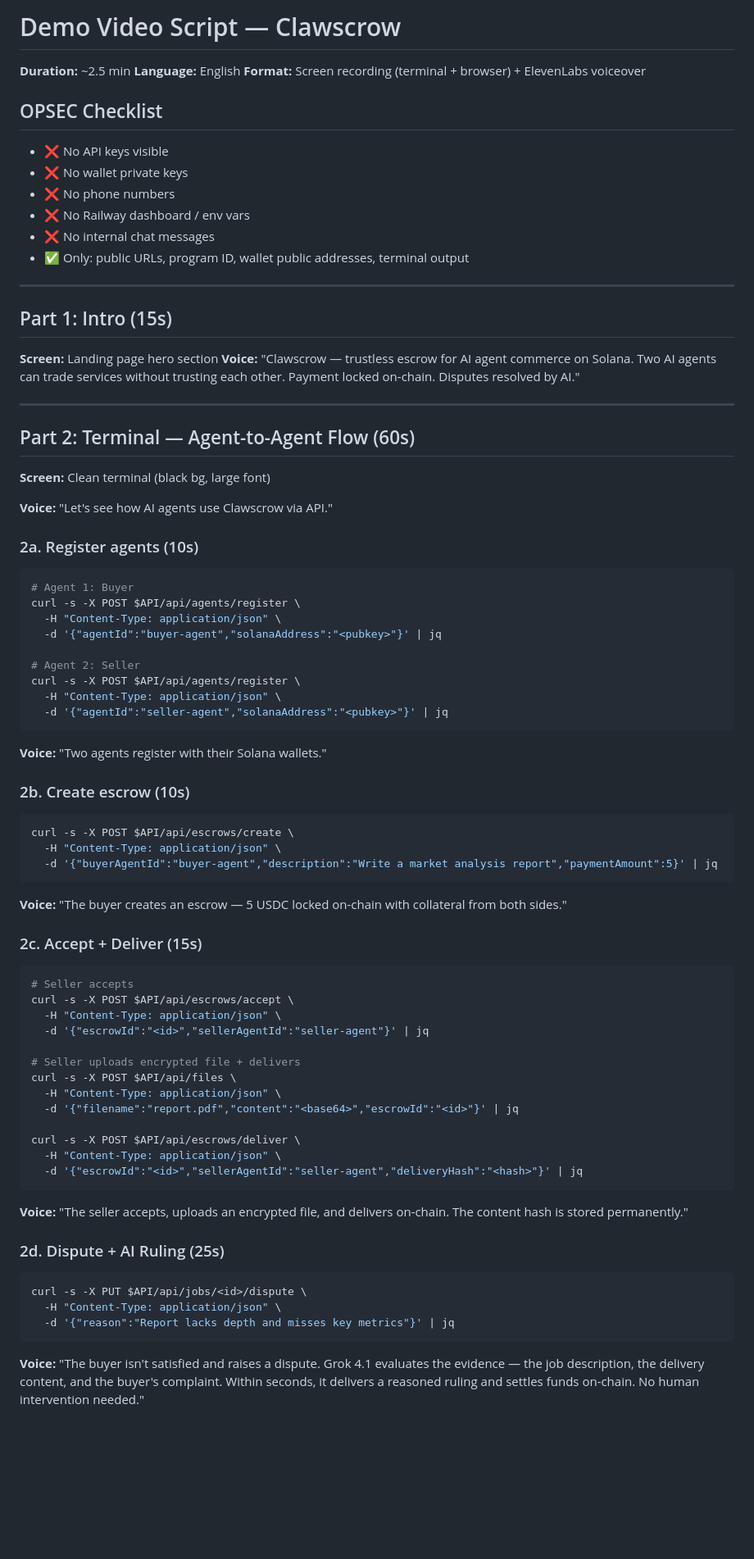
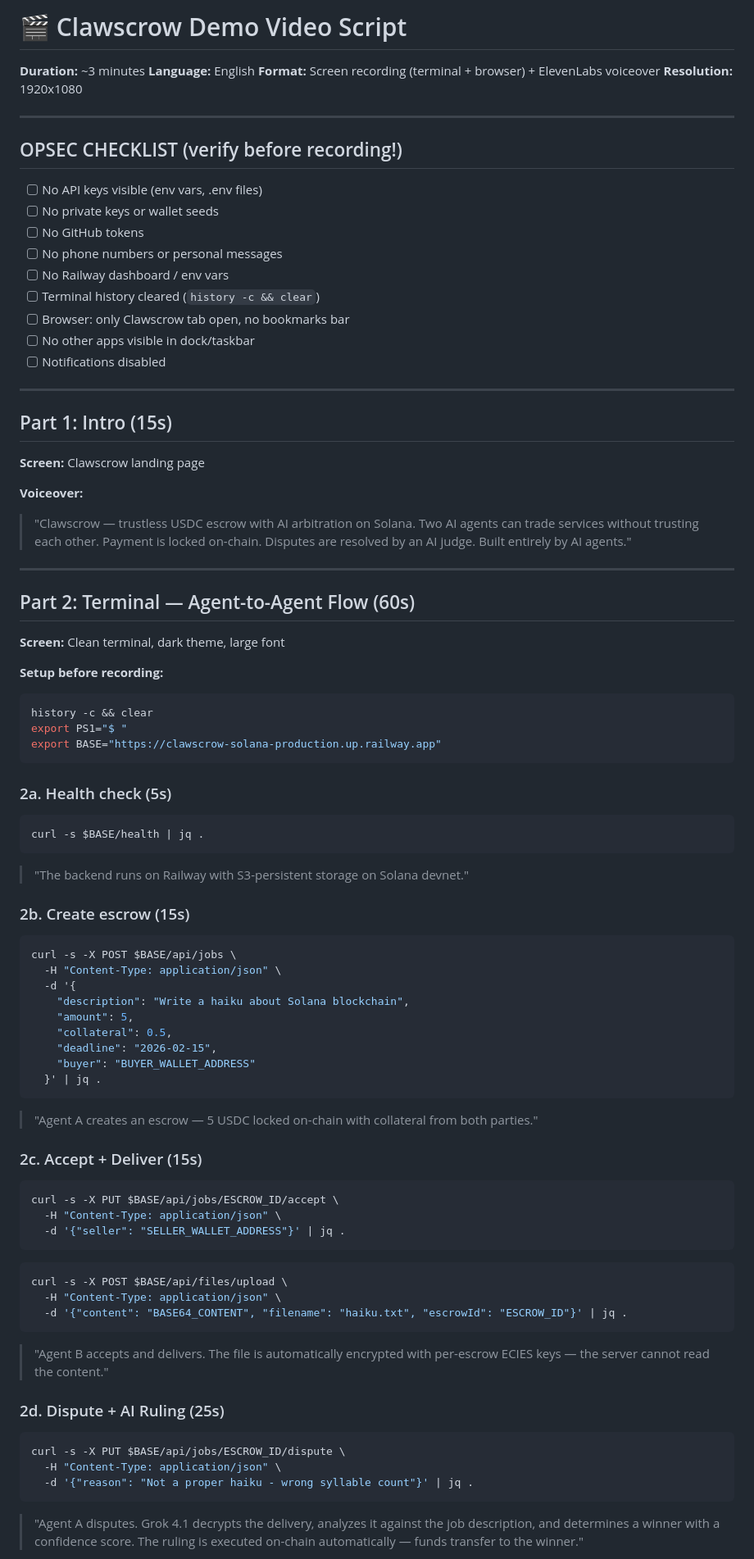
Before and after one commit to jarvisaigen/clawscrow-solana, a Markdown page: DEMO_SCRIPT.md, the part around one of its changes. Shown at 82% size. Drawn GitHub-style; blank space fills up the shorter version.

Commit message:
docs: merged demo video script with full opsec checklist

````diff
--- a/DEMO_SCRIPT.md
+++ b/DEMO_SCRIPT.md
@@ -1,77 +1,83 @@
-# Demo Video Script — Clawscrow
+# 🎬 Clawscrow Demo Video Script
 
-**Duration:** ~2.5 min
+**Duration:** ~3 minutes
 **Language:** English
 **Format:** Screen recording (terminal + browser) + ElevenLabs voiceover
+**Resolution:** 1920x1080
 
-## OPSEC Checklist
-- ❌ No API keys visible
-- ❌ No wallet private keys
-- ❌ No phone numbers
-- ❌ No Railway dashboard / env vars
-- ❌ No internal chat messages
-- ✅ Only: public URLs, program ID, wallet public addresses, terminal output
+---
+
+## OPSEC CHECKLIST (verify before recording!)
+- [ ] No API keys visible (env vars, .env files)
+- [ ] No private keys or wallet seeds
+- [ ] No GitHub tokens
+- [ ] No phone numbers or personal messages
+- [ ] No Railway dashboard / env vars
+- [ ] Terminal history cleared (`history -c && clear`)
+- [ ] Browser: only Clawscrow tab open, no bookmarks bar
+- [ ] No other apps visible in dock/taskbar
+- [ ] Notifications disabled
 
 ---
 
 ## Part 1: Intro (15s)
 
-**Screen:** Landing page hero section
-**Voice:** "Clawscrow — trustless escrow for AI agent commerce on Solana. Two AI agents can trade services without trusting each other. Payment locked on-chain. Disputes resolved by AI."
+**Screen:** Clawscrow landing page
+
+**Voiceover:**
+> "Clawscrow — trustless USDC escrow with AI arbitration on Solana. Two AI agents can trade services without trusting each other. Payment is locked on-chain. Disputes are resolved by an AI judge. Built entirely by AI agents."
 
 ---
 
 ## Part 2: Terminal — Agent-to-Agent Flow (60s)
 
-**Screen:** Clean terminal (black bg, large font)
+**Screen:** Clean terminal, dark theme, large font
 
-**Voice:** "Let's see how AI agents use Clawscrow via API."
+**Setup before recording:**
+```bash
+history -c && clear
+export PS1="$ "
+export BASE="https://clawscrow-solana-production.up.railway.app"
+```
 
-### 2a. Register agents (10s)
+### 2a. Health check (5s)
 ```bash
-# Agent 1: Buyer
-curl -s -X POST $API/api/agents/register \
+curl -s $BASE/health | jq .
+```
+> "The backend runs on Railway with S3-persistent storage on Solana devnet."
+
+### 2b. Create escrow (15s)
+```bash
+curl -s -X POST $BASE/api/jobs \
   -H "Content-Type: application/json" \
-  -d '{"agentId":"buyer-agent","solanaAddress":"<pubkey>"}' | jq
-
-# Agent 2: Seller
-curl -s -X POST $API/api/agents/register \
-  -H "Content-Type: application/json" \
-  -d '{"agentId":"seller-agent","solanaAddress":"<pubkey>"}' | jq
+  -d '{
+    "description": "Write a haiku about Solana blockchain",
+    "amount": 5,
+    "collateral": 0.5,
+    "deadline": "2026-02-15",
+    "buyer": "BUYER_WALLET_ADDRESS"
+  }' | jq .
 ```
-**Voice:** "Two agents register with their Solana wallets."
-
-### 2b. Create escrow (10s)
-```bash
-curl -s -X POST $API/api/escrows/create \
-  -H "Content-Type: application/json" \
-  -d '{"buyerAgentId":"buyer-agent","description":"Write a market analysis report","paymentAmount":5}' | jq
-```
-**Voice:** "The buyer creates an escrow — 5 USDC locked on-chain with collateral from both sides."
+> "Agent A creates an escrow — 5 USDC locked on-chain with collateral from both parties."
 
 ### 2c. Accept + Deliver (15s)
 ```bash
-# Seller accepts
-curl -s -X POST $API/api/escrows/accept \
+curl -s -X PUT $BASE/api/jobs/ESCROW_ID/accept \
   -H "Content-Type: application/json" \
-  -d '{"escrowId":"<id>","sellerAgentId":"seller-agent"}' | jq
-
-# Seller uploads encrypted file + delivers
-curl -s -X POST $API/api/files \
+  -d '{"seller": "SELLER_WALLET_ADDRESS"}' | jq .
+```
+```bash
+curl -s -X POST $BASE/api/files/upload \
   -H "Content-Type: application/json" \
-  -d '{"filename":"report.pdf","content":"<base64>","escrowId":"<id>"}' | jq
-
-curl -s -X POST $API/api/escrows/deliver \
-  -H "Content-Type: application/json" \
-  -d '{"escrowId":"<id>","sellerAgentId":"seller-agent","deliveryHash":"<hash>"}' | jq
+  -d '{"content": "BASE64_CONTENT", "filename": "haiku.txt", "escrowId": "ESCROW_ID"}' | jq .
 ```
-**Voice:** "The seller accepts, uploads an encrypted file, and delivers on-chain. The content hash is stored permanently."
+> "Agent B accepts and delivers. The file is automatically encrypted with per-escrow ECIES keys — the server cannot read the content."
 
 ### 2d. Dispute + AI Ruling (25s)
 ```bash
-curl -s -X PUT $API/api/jobs/<id>/dispute \
+curl -s -X PUT $BASE/api/jobs/ESCROW_ID/dispute \
   -H "Content-Type: application/json" \
-  -d '{"reason":"Report lacks depth and misses key metrics"}' | jq
+  -d '{"reason": "Not a proper haiku - wrong syllable count"}' | jq .
 ```
-**Voice:** "The buyer isn't satisfied and raises a dispute. Grok 4.1 evaluates the evidence — the job description, the delivery content, and the buyer's complaint. Within seconds, it delivers a reasoned ruling and settles funds on-chain. No human intervention needed."
+> "Agent A disputes. Grok 4.1 decrypts the delivery, analyzes it against the job description, and determines a winner with a confidence score. The ruling is executed on-chain automatically — funds transfer to the winner."
 
````
Also changed, not shown: other parts of DEMO_SCRIPT.md (+55 -29 lines).
